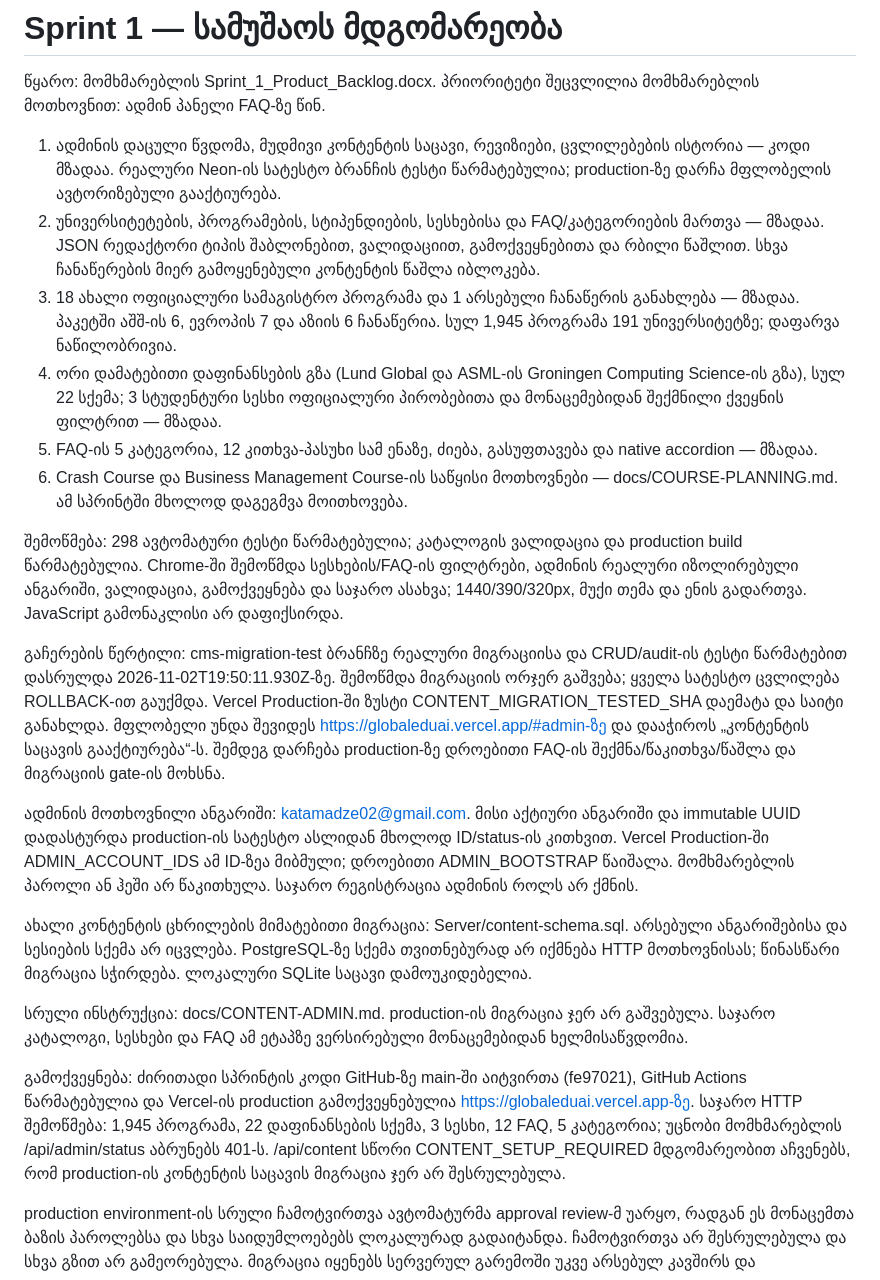
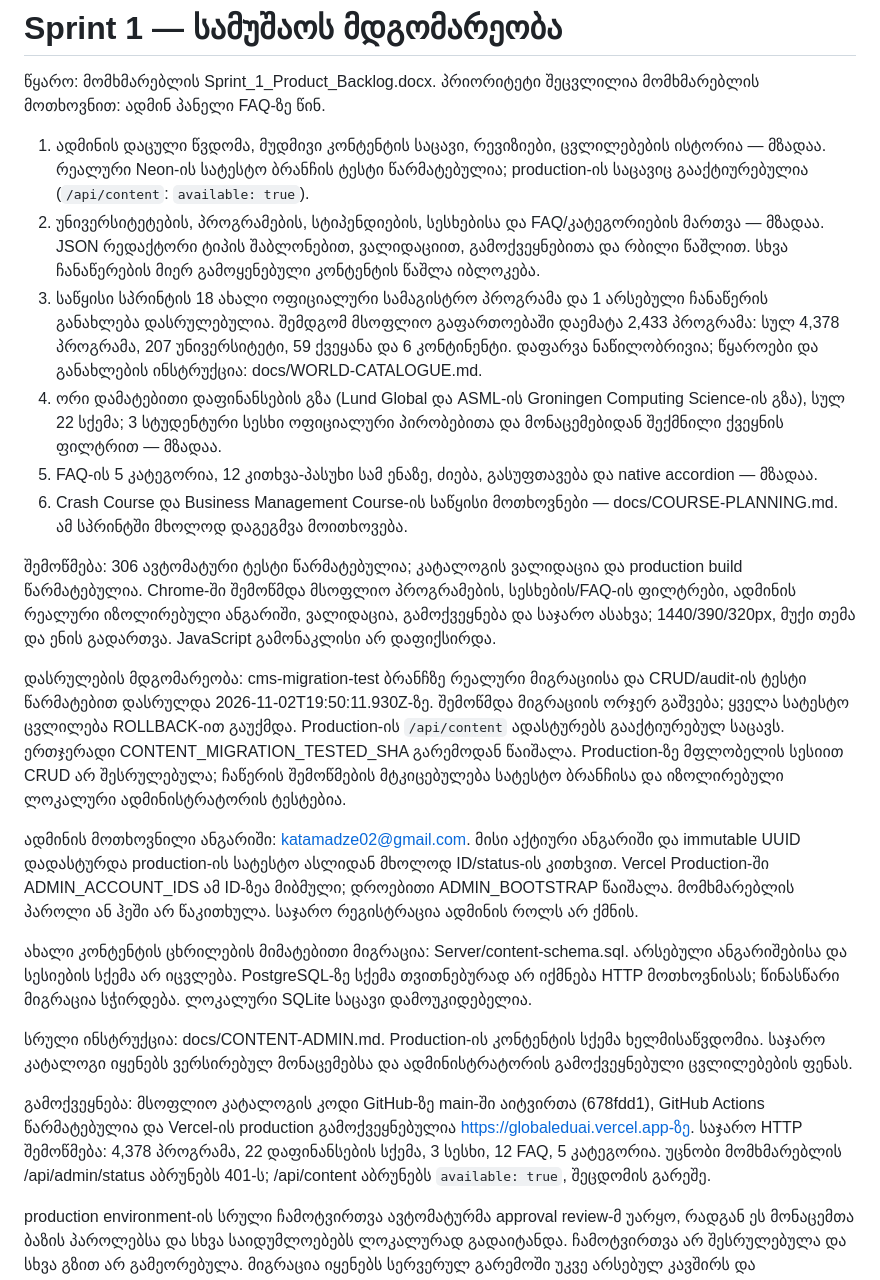
Before and after one commit to Giorgikatamadze3/GlobalEduAI, a Markdown page: docs/SPRINT-1-STATUS.md, the part around the change. GitHub-like rendering.

Commit message:
Record worldwide catalogue rollout and activated production CMS

```diff
--- a/docs/SPRINT-1-STATUS.md
+++ b/docs/SPRINT-1-STATUS.md
@@ -2,24 +2,24 @@
 
 წყარო: მომხმარებლის Sprint_1_Product_Backlog.docx. პრიორიტეტი შეცვლილია მომხმარებლის მოთხოვნით: ადმინ პანელი FAQ-ზე წინ.
 
-1. ადმინის დაცული წვდომა, მუდმივი კონტენტის საცავი, რევიზიები, ცვლილებების ისტორია — კოდი მზადაა. რეალური Neon-ის სატესტო ბრანჩის ტესტი წარმატებულია; production-ზე დარჩა მფლობელის ავტორიზებული გააქტიურება.
+1. ადმინის დაცული წვდომა, მუდმივი კონტენტის საცავი, რევიზიები, ცვლილებების ისტორია — მზადაა. რეალური Neon-ის სატესტო ბრანჩის ტესტი წარმატებულია; production-ის საცავიც გააქტიურებულია (`/api/content`: `available: true`).
 2. უნივერსიტეტების, პროგრამების, სტიპენდიების, სესხებისა და FAQ/კატეგორიების მართვა — მზადაა. JSON რედაქტორი ტიპის შაბლონებით, ვალიდაციით, გამოქვეყნებითა და რბილი წაშლით. სხვა ჩანაწერების მიერ გამოყენებული კონტენტის წაშლა იბლოკება.
-3. 18 ახალი ოფიციალური სამაგისტრო პროგრამა და 1 არსებული ჩანაწერის განახლება — მზადაა. პაკეტში აშშ-ის 6, ევროპის 7 და აზიის 6 ჩანაწერია. სულ 1,945 პროგრამა 191 უნივერსიტეტზე; დაფარვა ნაწილობრივია.
+3. საწყისი სპრინტის 18 ახალი ოფიციალური სამაგისტრო პროგრამა და 1 არსებული ჩანაწერის განახლება დასრულებულია. შემდგომ მსოფლიო გაფართოებაში დაემატა 2,433 პროგრამა: სულ 4,378 პროგრამა, 207 უნივერსიტეტი, 59 ქვეყანა და 6 კონტინენტი. დაფარვა ნაწილობრივია; წყაროები და განახლების ინსტრუქცია: docs/WORLD-CATALOGUE.md.
 4. ორი დამატებითი დაფინანსების გზა (Lund Global და ASML-ის Groningen Computing Science-ის გზა), სულ 22 სქემა; 3 სტუდენტური სესხი ოფიციალური პირობებითა და მონაცემებიდან შექმნილი ქვეყნის ფილტრით — მზადაა.
 5. FAQ-ის 5 კატეგორია, 12 კითხვა-პასუხი სამ ენაზე, ძიება, გასუფთავება და native accordion — მზადაა.
 6. Crash Course და Business Management Course-ის საწყისი მოთხოვნები — docs/COURSE-PLANNING.md. ამ სპრინტში მხოლოდ დაგეგმვა მოითხოვება.
 
-შემოწმება: 298 ავტომატური ტესტი წარმატებულია; კატალოგის ვალიდაცია და production build წარმატებულია. Chrome-ში შემოწმდა სესხების/FAQ-ის ფილტრები, ადმინის რეალური იზოლირებული ანგარიში, ვალიდაცია, გამოქვეყნება და საჯარო ასახვა; 1440/390/320px, მუქი თემა და ენის გადართვა. JavaScript გამონაკლისი არ დაფიქსირდა.
+შემოწმება: 306 ავტომატური ტესტი წარმატებულია; კატალოგის ვალიდაცია და production build წარმატებულია. Chrome-ში შემოწმდა მსოფლიო პროგრამების, სესხების/FAQ-ის ფილტრები, ადმინის რეალური იზოლირებული ანგარიში, ვალიდაცია, გამოქვეყნება და საჯარო ასახვა; 1440/390/320px, მუქი თემა და ენის გადართვა. JavaScript გამონაკლისი არ დაფიქსირდა.
 
-გაჩერების წერტილი: cms-migration-test ბრანჩზე რეალური მიგრაციისა და CRUD/audit-ის ტესტი წარმატებით დასრულდა 2026-11-02T19:50:11.930Z-ზე. შემოწმდა მიგრაციის ორჯერ გაშვება; ყველა სატესტო ცვლილება ROLLBACK-ით გაუქმდა. Vercel Production-ში ზუსტი CONTENT_MIGRATION_TESTED_SHA დაემატა და საიტი განახლდა. მფლობელი უნდა შევიდეს https://globaleduai.vercel.app/#admin-ზე და დააჭიროს „კონტენტის საცავის გააქტიურება“-ს. შემდეგ დარჩება production-ზე დროებითი FAQ-ის შექმნა/წაკითხვა/წაშლა და მიგრაციის gate-ის მოხსნა.
+დასრულების მდგომარეობა: cms-migration-test ბრანჩზე რეალური მიგრაციისა და CRUD/audit-ის ტესტი წარმატებით დასრულდა 2026-11-02T19:50:11.930Z-ზე. შემოწმდა მიგრაციის ორჯერ გაშვება; ყველა სატესტო ცვლილება ROLLBACK-ით გაუქმდა. Production-ის `/api/content` ადასტურებს გააქტიურებულ საცავს. ერთჯერადი CONTENT_MIGRATION_TESTED_SHA გარემოდან წაიშალა. Production-ზე მფლობელის სესიით CRUD არ შესრულებულა; ჩაწერის შემოწმების მტკიცებულება სატესტო ბრანჩისა და იზოლირებული ლოკალური ადმინისტრატორის ტესტებია.
 
 ადმინის მოთხოვნილი ანგარიში: katamadze02@gmail.com. მისი აქტიური ანგარიში და immutable UUID დადასტურდა production-ის სატესტო ასლიდან მხოლოდ ID/status-ის კითხვით. Vercel Production-ში ADMIN_ACCOUNT_IDS ამ ID-ზეა მიბმული; დროებითი ADMIN_BOOTSTRAP წაიშალა. მომხმარებლის პაროლი ან ჰეში არ წაკითხულა. საჯარო რეგისტრაცია ადმინის როლს არ ქმნის.
 
 ახალი კონტენტის ცხრილების მიმატებითი მიგრაცია: Server/content-schema.sql. არსებული ანგარიშებისა და სესიების სქემა არ იცვლება. PostgreSQL-ზე სქემა თვითნებურად არ იქმნება HTTP მოთხოვნისას; წინასწარი მიგრაცია სჭირდება. ლოკალური SQLite საცავი დამოუკიდებელია.
 
-სრული ინსტრუქცია: docs/CONTENT-ADMIN.md. production-ის მიგრაცია ჯერ არ გაშვებულა. საჯარო კატალოგი, სესხები და FAQ ამ ეტაპზე ვერსირებული მონაცემებიდან ხელმისაწვდომია.
+სრული ინსტრუქცია: docs/CONTENT-ADMIN.md. Production-ის კონტენტის სქემა ხელმისაწვდომია. საჯარო კატალოგი იყენებს ვერსირებულ მონაცემებსა და ადმინისტრატორის გამოქვეყნებული ცვლილებების ფენას.
 
-გამოქვეყნება: ძირითადი სპრინტის კოდი GitHub-ზე main-ში აიტვირთა (fe97021), GitHub Actions წარმატებულია და Vercel-ის production გამოქვეყნებულია https://globaleduai.vercel.app-ზე. საჯარო HTTP შემოწმება: 1,945 პროგრამა, 22 დაფინანსების სქემა, 3 სესხი, 12 FAQ, 5 კატეგორია; უცნობი მომხმარებლის /api/admin/status აბრუნებს 401-ს. /api/content სწორი CONTENT_SETUP_REQUIRED მდგომარეობით აჩვენებს, რომ production-ის კონტენტის საცავის მიგრაცია ჯერ არ შესრულებულა.
+გამოქვეყნება: მსოფლიო კატალოგის კოდი GitHub-ზე main-ში აიტვირთა (678fdd1), GitHub Actions წარმატებულია და Vercel-ის production გამოქვეყნებულია https://globaleduai.vercel.app-ზე. საჯარო HTTP შემოწმება: 4,378 პროგრამა, 22 დაფინანსების სქემა, 3 სესხი, 12 FAQ, 5 კატეგორია. უცნობი მომხმარებლის /api/admin/status აბრუნებს 401-ს; /api/content აბრუნებს `available: true`, შეცდომის გარეშე.
 
 production environment-ის სრული ჩამოტვირთვა ავტომატურმა approval review-მ უარყო, რადგან ეს მონაცემთა ბაზის პაროლებსა და სხვა საიდუმლოებებს ლოკალურად გადაიტანდა. ჩამოტვირთვა არ შესრულებულა და სხვა გზით არ გამეორებულა. მიგრაცია იყენებს სერვერულ გარემოში უკვე არსებულ კავშირს და საიდუმლოებებს არ აბრუნებს.
 
```
Also changed, not shown: docs/NEON-TOOLING-SETUP.md (+1 -1 lines), docs/WORLD-CATALOGUE.md (+1 -1 lines).
